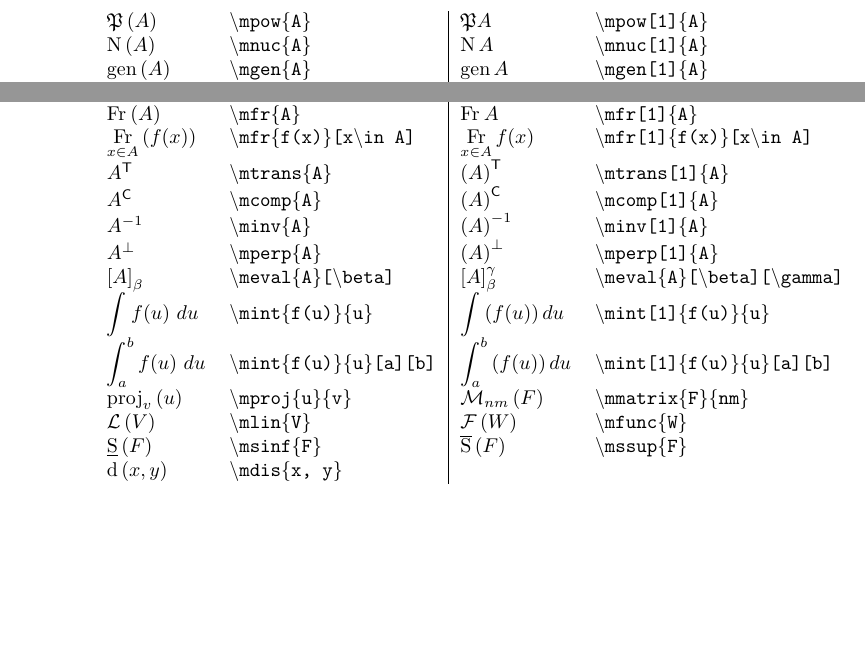
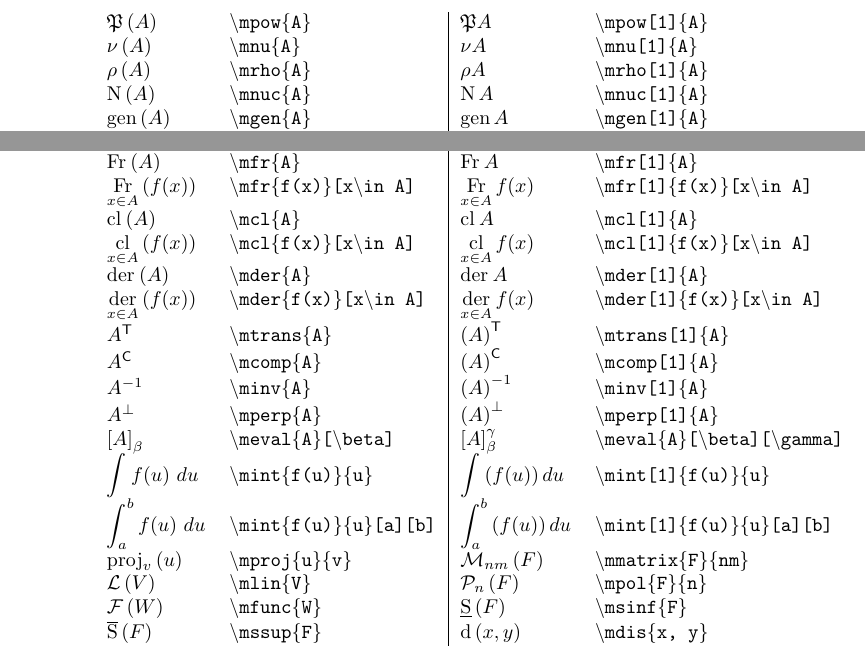
Before and after one commit to OmarPorf/Matematicas, a LaTeX paper (LaTeX/My_maths_commands/my_math_commands.tex): two parts of page 3 of 3, joined at a grey line, cut so that both start at the same text, the shorter picture padded with empty space. Compiled offline with pdfLaTeX.

Commit message:
Se añadieron más comandos

```diff
--- a/LaTeX/My_maths_commands/my_math_commands.tex
+++ b/LaTeX/My_maths_commands/my_math_commands.tex
@@ -188,6 +188,12 @@
 \newcommand{\mpow}[2][0]{
 	\ifthenelse{ \equal{#1}{0} }{\mathfrak{P}\left( #2 \right)}{\mathfrak{P}{#2}}
 }
+\newcommand{\mnu}[2][0]{
+	\ifthenelse{ \equal{#1}{0} }{\nu\left( #2 \right)}{\nu{#2}}
+}
+\newcommand{\mrho}[2][0]{
+	\ifthenelse{ \equal{#1}{0} }{\rho\left( #2 \right)}{\rho{#2}}
+}
 \newcommand{\mnuc}[2][0]{
 	\ifthenelse{ \equal{#1}{0} }{\operatorname{N}\left( #2 \right)}{\operatorname{N}{#2}}
 }
@@ -243,6 +249,14 @@
 \newcommandx{\mfr}[3][1 = 0, 3 = { }, usedefault]{
 	\ifthenelse{ \equal{#1}{0} }{\fr_{#3}\left(#2\right)}{\fr_{#3}{#2}}
 }
+\DeclareMathOperator*{\cl}{cl}
+\newcommandx{\mcl}[3][1 = 0, 3 = { }, usedefault]{
+	\ifthenelse{ \equal{#1}{0} }{\cl_{#3}\left( #2 \right)}{\cl_{#3}{#2}}
+}
+\DeclareMathOperator*{\der}{der}
+\newcommandx{\mder}[3][1 = 0, 3 = { }, usedefault]{
+	\ifthenelse{ \equal{#1}{0} }{\der_{#3}\left( #2 \right)}{\der_{#3}{#2}}
+}
 \newcommand{\mtrans}[2][0]{
 	\ifthenelse{ \equal{#1}{0} }{{#2}^{\mathsf{T}}}{\left( #2 \right)^{\mathsf{T}}}
 }
@@ -266,6 +280,7 @@
 		\int_{#4}^{#5}\left( #2 \right)d{#3}
 	}
 }
+\newcommand{\mpol}[2]{\mathcal{P}_{#2}\left( #1 \right)}
 \newcommand{\mmatrix}[2]{\mathcal{M}_{#2}\left( #1 \right)}
 \newcommand{\mlin}[1]{\mathcal{L}\left( #1 \right)}
 \newcommand{\mfunc}[1]{\mathcal{F}\left( #1 \right)}
@@ -389,6 +404,8 @@ donde el \emph{delimitador} indica si el argumento de la función estará delimi
 \begin{center}
 	\begin{tabular}{ll|ll}
 		$ \mpow{A} $ & \texttt{\textbackslash mpow\{A\}} & $ \mpow[1]{A} $ & \texttt{\textbackslash mpow[1]\{A\}}\\
+		$ \mnu{A} $ & \texttt{\textbackslash mnu\{A\}} & $ \mnu[1]{A} $ & \texttt{\textbackslash mnu[1]\{A\}}\\
+		$ \mrho{A} $ & \texttt{\textbackslash mrho\{A\}} & $ \mrho[1]{A} $ & \texttt{\textbackslash mrho[1]\{A\}}\\
 		$ \mnuc{A} $ & \texttt{\textbackslash mnuc\{A\}} & $ \mnuc[1]{A} $ & \texttt{\textbackslash mnuc[1]\{A\}}\\
 		$ \mgen{A} $ & \texttt{\textbackslash mgen\{A\}} & $ \mgen[1]{A} $ & \texttt{\textbackslash mgen[1]\{A\}}\\
 		$ \mtr{A} $ & \texttt{\textbackslash mtr\{A\}} & $ \mtr[1]{A} $ & \texttt{\textbackslash mtr[1]\{A\}}\\
@@ -411,6 +428,10 @@ donde el \emph{delimitador} indica si el argumento de la función estará delimi
 		$ \ds\mexte{f(x)}[x\in A] $ & \texttt{\textbackslash mexte\{f(x)\}[x\textbackslash in A]} & $ \ds\mexte[1]{f(x)}[x\in A] $ & \texttt{\textbackslash mexte[1]\{f(x)\}[x\textbackslash in A]}\\
 		$ \mfr{A} $ & \texttt{\textbackslash mfr\{A\}} & $ \mfr[1]{A} $ & \texttt{\textbackslash mfr[1]\{A\}}\\
 		$ \ds\mfr{f(x)}[x\in A] $ & \texttt{\textbackslash mfr\{f(x)\}[x\textbackslash in A]} & $ \ds\mfr[1]{f(x)}[x\in A] $ & \texttt{\textbackslash mfr[1]\{f(x)\}[x\textbackslash in A]}\\
+		$ \mcl{A} $ & \texttt{\textbackslash mcl\{A\}} & $ \mcl[1]{A} $ & \texttt{\textbackslash mcl[1]\{A\}}\\
+		$ \ds\mcl{f(x)}[x\in A] $ & \texttt{\textbackslash mcl\{f(x)\}[x\textbackslash in A]} & $ \ds\mcl[1]{f(x)}[x\in A] $ & \texttt{\textbackslash mcl[1]\{f(x)\}[x\textbackslash in A]}\\
+		$ \mder{A} $ & \texttt{\textbackslash mder\{A\}} & $ \mder[1]{A} $ & \texttt{\textbackslash mder[1]\{A\}}\\
+		$ \ds\mder{f(x)}[x\in A] $ & \texttt{\textbackslash mder\{f(x)\}[x\textbackslash in A]} & $ \ds\mder[1]{f(x)}[x\in A] $ & \texttt{\textbackslash mder[1]\{f(x)\}[x\textbackslash in A]}\\
 		$ \mtrans{A} $ & \texttt{\textbackslash mtrans\{A\}} & $ \mtrans[1]{A} $ & \texttt{\textbackslash mtrans[1]\{A\}}\\
 		$ \mcomp{A} $ & \texttt{\textbackslash mcomp\{A\}} & $ \mcomp[1]{A} $ & \texttt{\textbackslash mcomp[1]\{A\}}\\
 		$ \minv{A} $ & \texttt{\textbackslash minv\{A\}} & $ \minv[1]{A} $ & \texttt{\textbackslash minv[1]\{A\}}\\
@@ -419,9 +440,9 @@ donde el \emph{delimitador} indica si el argumento de la función estará delimi
 		$ \ds\mint{f(u)}{u} $ & \texttt{\textbackslash mint\{f(u)\}\{u\}} & $ \ds\mint[1]{f(u)}{u} $ & \texttt{\textbackslash mint[1]\{f(u)\}\{u\}}\\
 		$ \ds\mint{f(u)}{u}[a][b] $ & \texttt{\textbackslash mint\{f(u)\}\{u\}[a][b]} & $ \ds\mint[1]{f(u)}{u}[a][b] $ & \texttt{\textbackslash mint[1]\{f(u)\}\{u\}[a][b]}\\
 		$ \mproj{u}{v} $ & \texttt{\textbackslash mproj\{u\}\{v\}} & $ \mmatrix{F}{nm} $ & \texttt{\textbackslash mmatrix\{F\}\{nm\}}\\
-		$ \mlin{V} $ & \texttt{\textbackslash mlin\{V\}} & $ \mfunc{W} $ & \texttt{\textbackslash mfunc\{W\}}\\
-		$ \msinf{F} $ & \texttt{\textbackslash msinf\{F\}} & $ \mssup{F} $ & \texttt{\textbackslash mssup\{F\}}\\
-		$ \mdis{x, y} $ & \texttt{\textbackslash mdis\{x, y\}} & &
+		$ \mlin{V} $ & \texttt{\textbackslash mlin\{V\}} & $ \mpol{F}{n} $ & \texttt{\textbackslash mpol\{F\}\{n\}}\\
+		$ \mfunc{W} $ & \texttt{\textbackslash mfunc\{W\}} & $ \msinf{F} $ & \texttt{\textbackslash msinf\{F\}}\\
+		$ \mssup{F} $ & \texttt{\textbackslash mssup\{F\}} & $ \mdis{x, y} $ & \texttt{\textbackslash mdis\{x, y\}}
 	\end{tabular}
 \end{center}
 \section{Otros s\'{\i}mbolos}
```
Also changed, not shown: LaTeX/My_maths_commands/my_math_commands.pdf, 2 other files.
